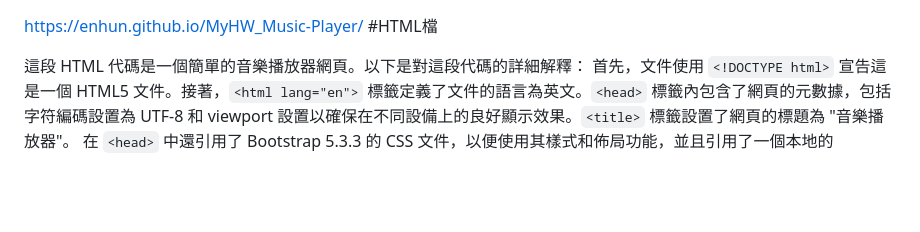
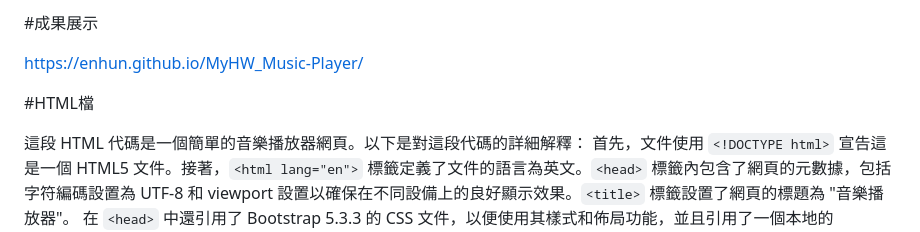
Before and after one commit to enhun/MyHW_Music-Player, a Markdown page: README.md, the part around the change. Rendered like a GitHub page; blank space fills up the shorter version.

```diff
--- a/README.md
+++ b/README.md
@@ -1,5 +1,9 @@
+
+#成果展示
 
 https://enhun.github.io/MyHW_Music-Player/
+
+
 #HTML檔
 
 這段 HTML 代碼是一個簡單的音樂播放器網頁。以下是對這段代碼的詳細解釋：
```
